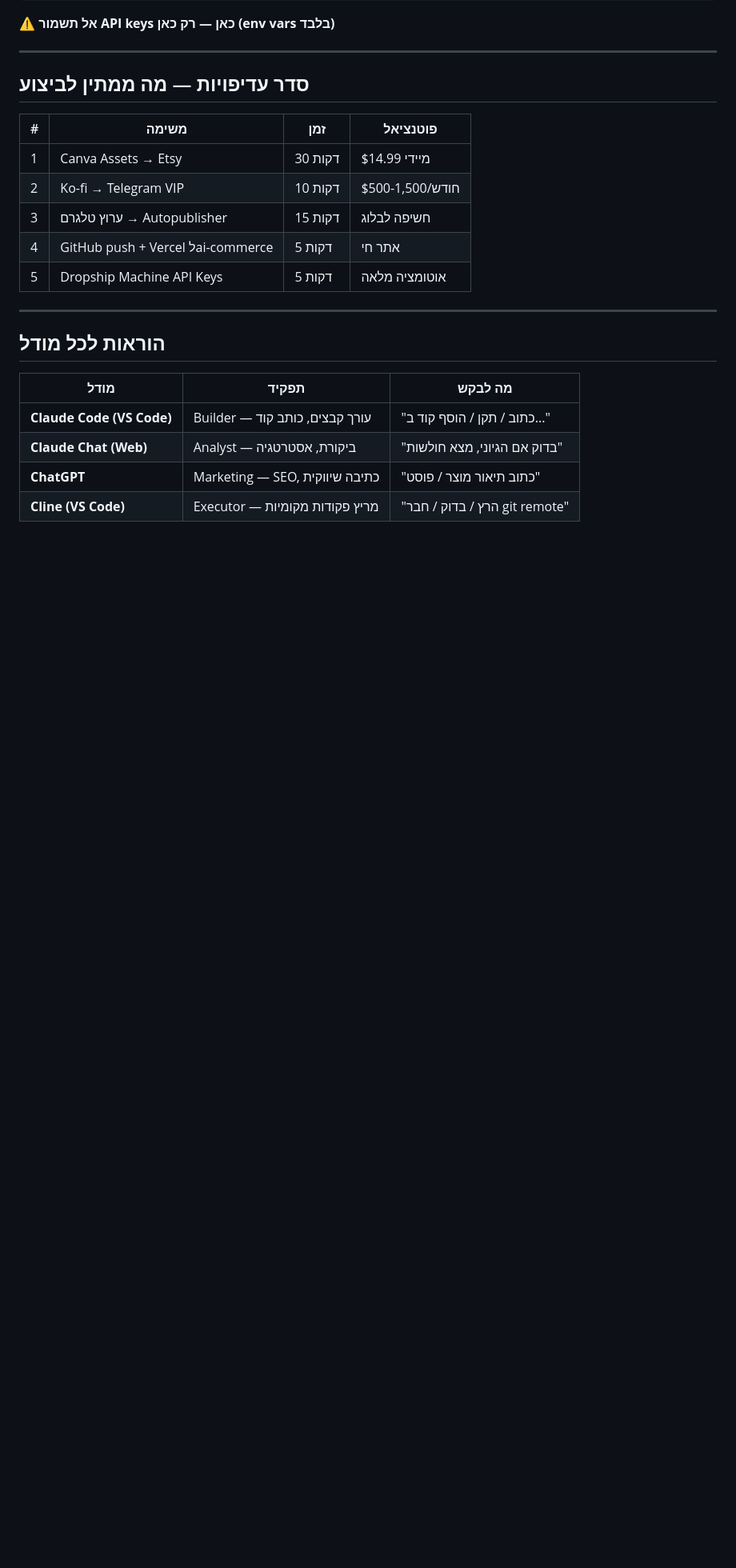
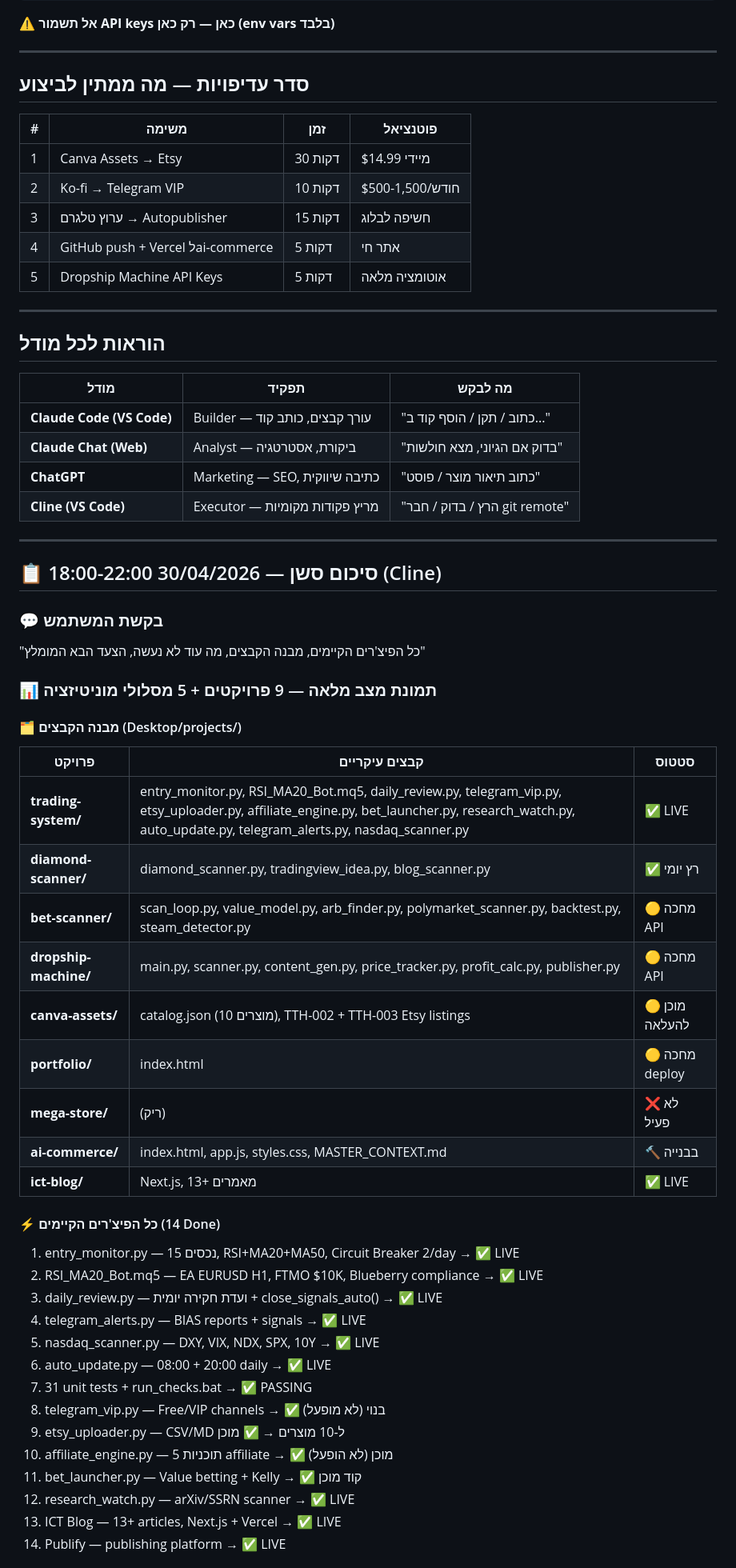
Before and after one commit to botbikamordehai2-sketch/ai-commerce, a Markdown page: MASTER_CONTEXT.md, the part around one of its changes. Shown at 80% size. Drawn GitHub-style; blank space fills up the shorter version.

Commit message:
30/04/2026 22:00 — session summary: full state review, 14 features, 20 pending tasks, BLOCK 1 recommended next (no secrets)

```diff
--- a/MASTER_CONTEXT.md
+++ b/MASTER_CONTEXT.md
@@ -136,3 +136,42 @@ GitHub: botbikamordehai2-sketch
 | **Claude Chat (Web)** | Analyst — ביקורת, אסטרטגיה | "בדוק אם הגיוני, מצא חולשות" |
 | **ChatGPT** | Marketing — SEO, כתיבה שיווקית | "כתוב תיאור מוצר / פוסט" |
 | **Cline (VS Code)** | Executor — מריץ פקודות מקומיות | "הרץ / בדוק / חבר git remote" |
+
+---
+
+## 📋 סיכום סשן — 30/04/2026 18:00-22:00 (Cline)
+
+### 💬 בקשת המשתמש
+"כל הפיצ'רים הקיימים, מבנה הקבצים, מה עוד לא נעשה, הצעד הבא המומלץ"
+
+### 📊 תמונת מצב מלאה — 9 פרויקטים + 5 מסלולי מוניטיזציה
+
+#### 🗂️ מבנה הקבצים (Desktop/projects/)
+| פרויקט | קבצים עיקריים | סטטוס |
+|--------|--------------|--------|
+| **trading-system/** | entry_monitor.py, RSI_MA20_Bot.mq5, daily_review.py, telegram_vip.py, etsy_uploader.py, affiliate_engine.py, bet_launcher.py, research_watch.py, auto_update.py, telegram_alerts.py, nasdaq_scanner.py | ✅ LIVE |
+| **diamond-scanner/** | diamond_scanner.py, tradingview_idea.py, blog_scanner.py | ✅ רץ יומי |
+| **bet-scanner/** | scan_loop.py, value_model.py, arb_finder.py, polymarket_scanner.py, backtest.py, steam_detector.py | 🟡 מחכה API |
+| **dropship-machine/** | main.py, scanner.py, content_gen.py, price_tracker.py, profit_calc.py, publisher.py | 🟡 מחכה API |
+| **canva-assets/** | catalog.json (10 מוצרים), TTH-002 + TTH-003 Etsy listings | 🟡 מוכן להעלאה |
+| **portfolio/** | index.html | 🟡 מחכה deploy |
+| **mega-store/** | (ריק) | ❌ לא פעיל |
+| **ai-commerce/** | index.html, app.js, styles.css, MASTER_CONTEXT.md | 🔨 בבנייה |
+| **ict-blog/** | Next.js, 13+ מאמרים | ✅ LIVE |
+
+#### ⚡ כל הפיצ'רים הקיימים (14 Done)
+1. entry_monitor.py — 15 נכסים, RSI+MA20+MA50, Circuit Breaker 2/day → ✅ LIVE
+2. RSI_MA20_Bot.mq5 — EA EURUSD H1, FTMO $10K, Blueberry compliance → ✅ LIVE
+3. daily_review.py — ועדת חקירה יומית + close_signals_auto() → ✅ LIVE
+4. telegram_alerts.py — BIAS reports + signals → ✅ LIVE
+5. nasdaq_scanner.py — DXY, VIX, NDX, SPX, 10Y → ✅ LIVE
+6. auto_update.py — 08:00 + 20:00 daily → ✅ LIVE
+7. 31 unit tests + run_checks.bat → ✅ PASSING
+8. telegram_vip.py — Free/VIP channels → ✅ בנוי (לא מופעל)
+9. etsy_uploader.py — CSV/MD ל-10 מוצרים → ✅ מוכן
+10. affiliate_engine.py — 5 תוכניות affiliate → ✅ מוכן (לא הופעל)
+11. bet_launcher.py — Value betting + Kelly → ✅ קוד מוכן
+12. research_watch.py — arXiv/SSRN scanner → ✅ LIVE
+13. ICT Blog — 13+ articles, Next.js + Vercel → ✅ LIVE
+14. Publify — publishing platform → ✅ LIVE
+
```
Also changed, not shown: other parts of MASTER_CONTEXT.md (+33 -0 lines).
